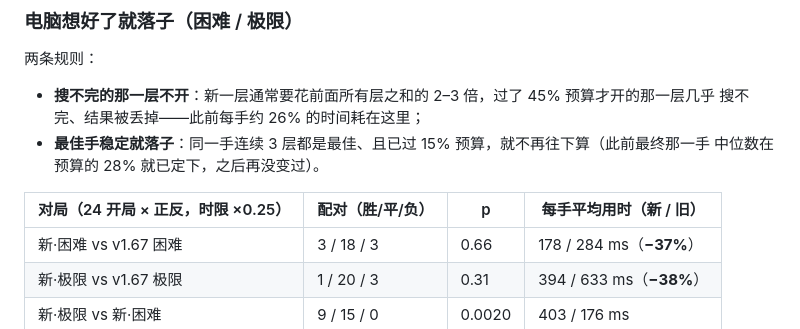
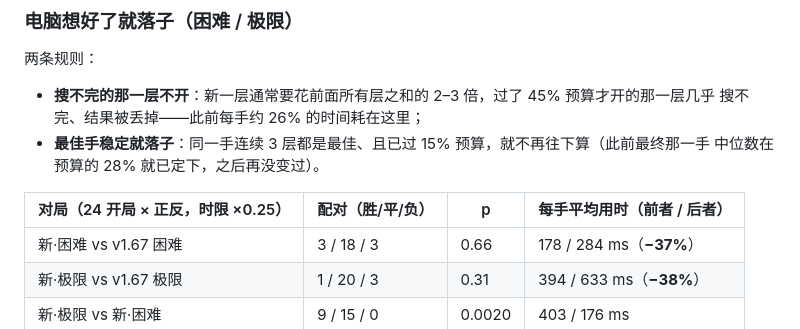
Before and after one commit to hxddh/goban, a Markdown page: .github/release-notes/v1.68.0.md, the part around the change. Drawn GitHub-style.

Commit message:
v1.68 notes: time column header
Co-Authored-By: Claude Opus 5.5 <noreply@anthropic.com>
Claude-Session: https://claude.ai/code/session_01A4roMMowaczo8NJMxSTa28

```diff
--- a/.github/release-notes/v1.68.0.md
+++ b/.github/release-notes/v1.68.0.md
@@ -15,7 +15,7 @@
 - **最佳手稳定就落子**：同一手连续 3 层都是最佳、且已过 15% 预算，就不再往下算（此前最终那一手
   中位数在预算的 28% 就已定下，之后再没变过）。
 
-| 对局（24 开局 × 正反，时限 ×0.25） | 配对（胜/平/负） | p | 每手平均用时（新 / 旧） |
+| 对局（24 开局 × 正反，时限 ×0.25） | 配对（胜/平/负） | p | 每手平均用时（前者 / 后者） |
 |---|---|---|---|
 | 新·困难 vs v1.67 困难 | 3 / 18 / 3 | 0.66 | 178 / 284 ms（**−37%**） |
 | 新·极限 vs v1.67 极限 | 1 / 20 / 3 | 0.31 | 394 / 633 ms（**−38%**） |
```
